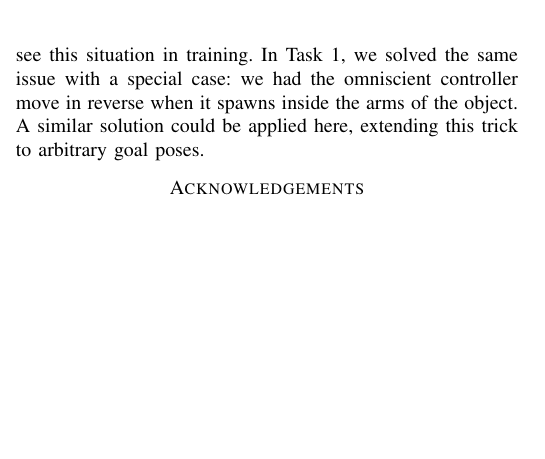
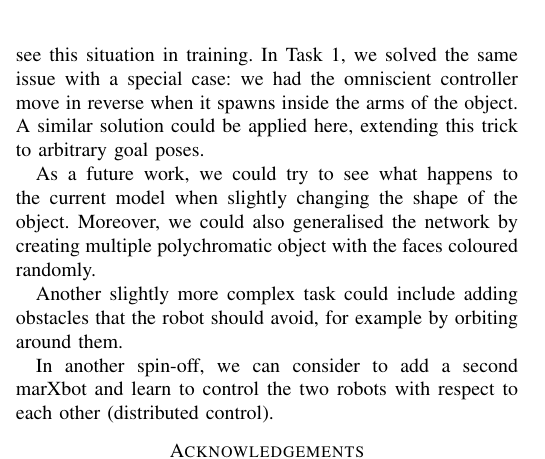
Before and after one commit to GiorgiaAuroraAdorni/learning-relative-interactions-through-imitation, a LaTeX paper (report/main.tex, which reads report/sections/future-works.tex): part of one column of page 4 of 5, cut so that both start at the same text, the shorter picture padded with empty space. Compiled offline with pdfLaTeX; a missing font is replaced by an installed copy or a similar font; a LaTeX package or settings file that is missing is left out.

Commit message:
Added future works

```diff
--- a/report/sections/future-works.tex
+++ b/report/sections/future-works.tex
@@ -13,3 +13,14 @@ In Task 1, we solved the same issue with a special case: we had the omniscient
 controller move in reverse when it spawns inside the arms of the object. A
 similar solution could be applied here, extending this trick to arbitrary goal
 poses.
+
+As a future work, we could try to see what happens to the current model when
+slightly changing the shape of the object. Moreover, we could also generalised
+the network by creating multiple polychromatic object with the faces coloured
+randomly.
+
+Another slightly more complex task could include adding obstacles that the
+robot should avoid, for example by orbiting around them.
+
+In another spin-off, we can consider to add a second marXbot and learn to
+control the two robots with respect to each other (distributed control).
```
Also changed, not shown: report/sections/future-works.tex (2 more changed lines).
